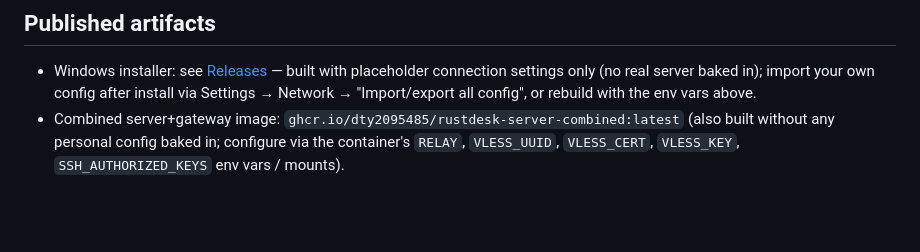
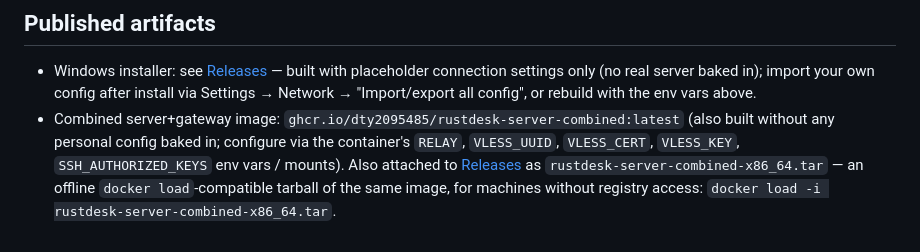
Before and after one commit to dty2095485/rustdesk-ssh-vless, a Markdown page: README.md, the part around the change. GitHub-like rendering; blank space fills up the shorter version.

Commit message:
Document the offline docker-load tarball attached to the release

```diff
--- a/README.md
+++ b/README.md
@@ -82,3 +82,6 @@ example values until you configure it.
 - Combined server+gateway image: `ghcr.io/dty2095485/rustdesk-server-combined:latest`
   (also built without any personal config baked in; configure via the container's `RELAY`,
   `VLESS_UUID`, `VLESS_CERT`, `VLESS_KEY`, `SSH_AUTHORIZED_KEYS` env vars / mounts).
+  Also attached to [Releases](../../releases) as `rustdesk-server-combined-x86_64.tar` — an
+  offline `docker load`-compatible tarball of the same image, for machines without registry
+  access: `docker load -i rustdesk-server-combined-x86_64.tar`.
```
